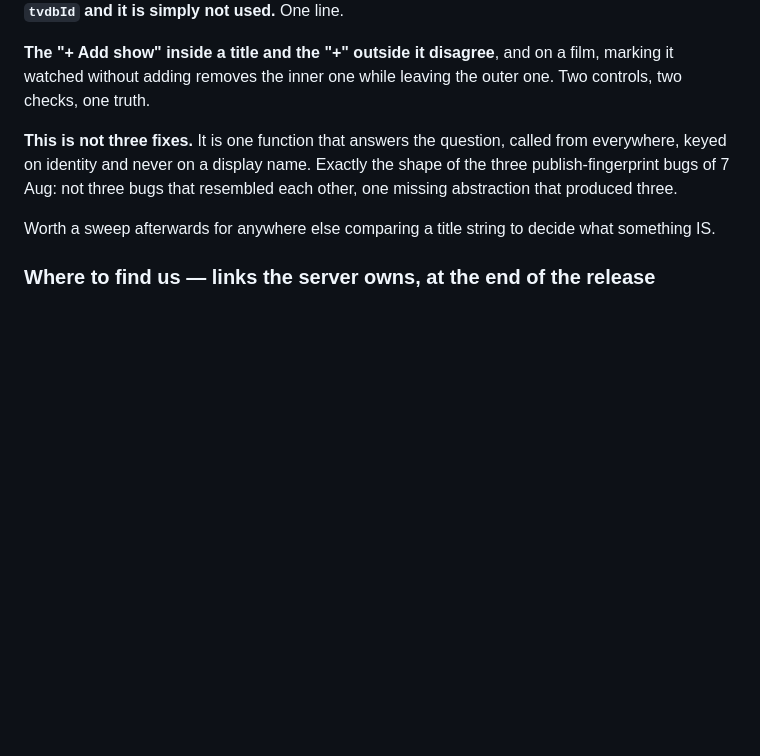
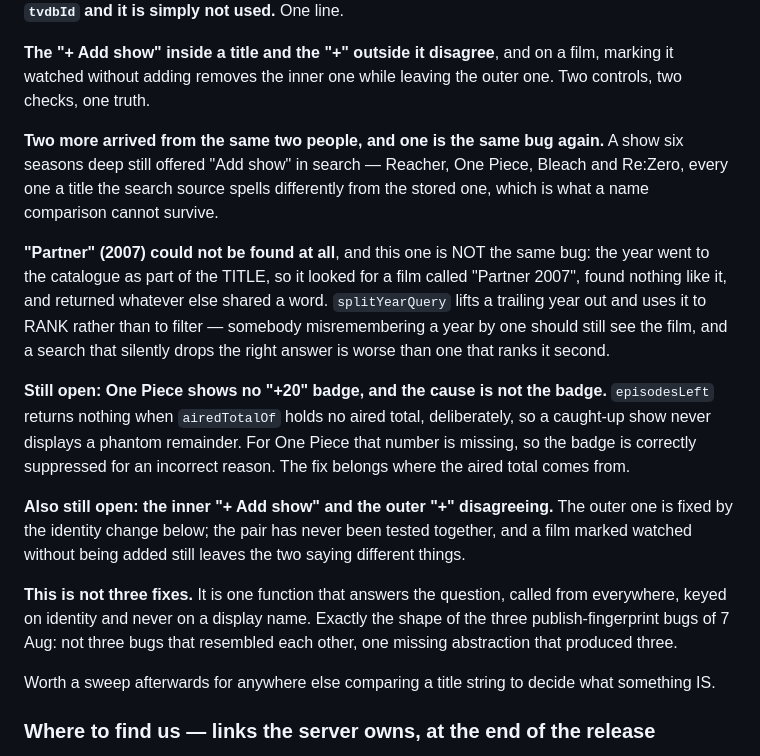
Before and after one commit to mahmoodbashar08/opentv-app, a Markdown page: CHANGELOG.md, the part around the change. Rendered like a GitHub page; blank space fills up the shorter version.

Commit message:
Record the Discord reports and which are fixed
Two more from the same two people. 'Add show' on tracked shows is the identity
bug again; 'Partner' 2007 is not, and needed splitYearQuery. Two stay open and
are named as open: the One Piece badge, whose cause is a missing aired total
rather than the badge itself, and the inner/outer add controls, which are only
half fixed.

Co-Authored-By: Claude Opus 5 (1M context) <noreply@anthropic.com>

```diff
--- a/CHANGELOG.md
+++ b/CHANGELOG.md
@@ -485,6 +485,30 @@ Anime is the worst case, and three of the four reported are anime.
 **The "+ Add show" inside a title and the "+" outside it disagree**, and on a
 film, marking it watched without adding removes the inner one while leaving the
 outer one. Two controls, two checks, one truth.
+
+**Two more arrived from the same two people, and one is the same bug again.** A
+show six seasons deep still offered "Add show" in search — Reacher, One Piece,
+Bleach and Re:Zero, every one a title the search source spells differently from
+the stored one, which is what a name comparison cannot survive.
+
+**"Partner" (2007) could not be found at all**, and this one is NOT the same
+bug: the year went to the catalogue as part of the TITLE, so it looked for a
+film called "Partner 2007", found nothing like it, and returned whatever else
+shared a word. `splitYearQuery` lifts a trailing year out and uses it to RANK
+rather than to filter — somebody misremembering a year by one should still see
+the film, and a search that silently drops the right answer is worse than one
+that ranks it second.
+
+**Still open: One Piece shows no "+20" badge, and the cause is not the badge.**
+`episodesLeft` returns nothing when `airedTotalOf` holds no aired total,
+deliberately, so a caught-up show never displays a phantom remainder. For One
+Piece that number is missing, so the badge is correctly suppressed for an
+incorrect reason. The fix belongs where the aired total comes from.
+
+**Also still open: the inner "+ Add show" and the outer "+" disagreeing.** The
+outer one is fixed by the identity change below; the pair has never been tested
+together, and a film marked watched without being added still leaves the two
+saying different things.
 
 **This is not three fixes.** It is one function that answers the question, called
 from everywhere, keyed on identity and never on a display name. Exactly the shape
```
